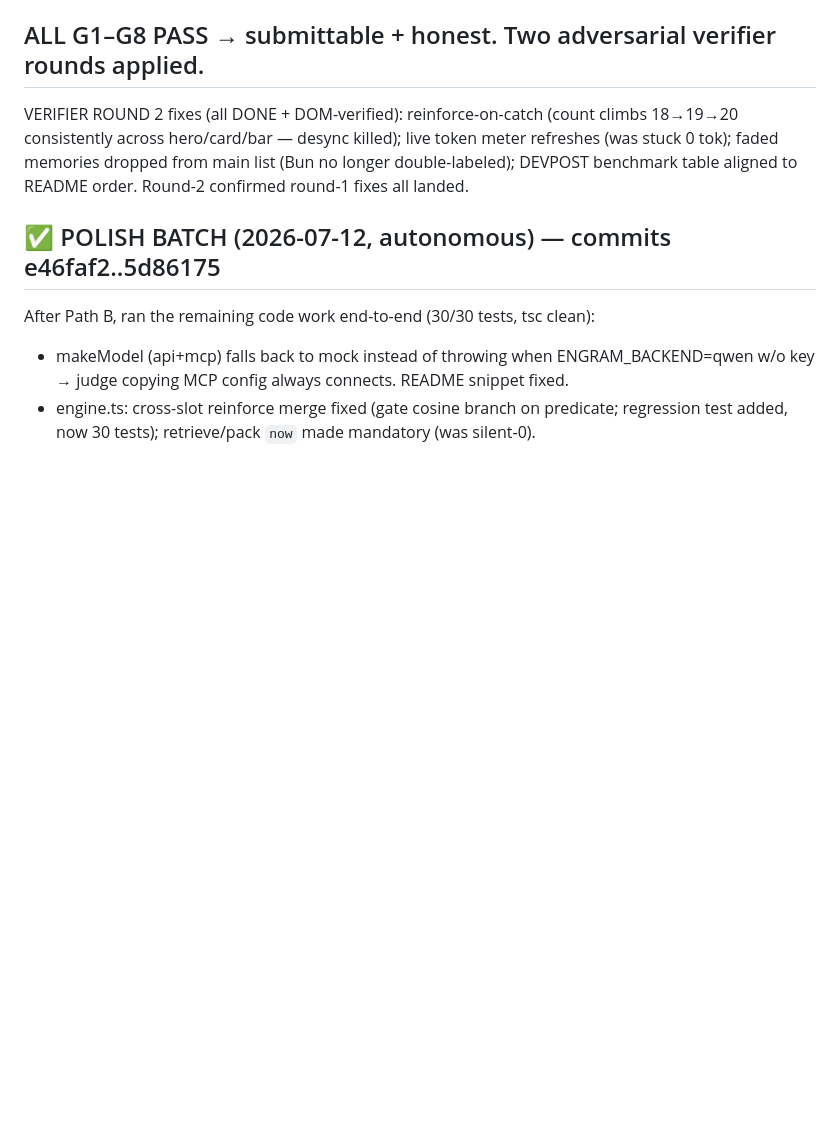
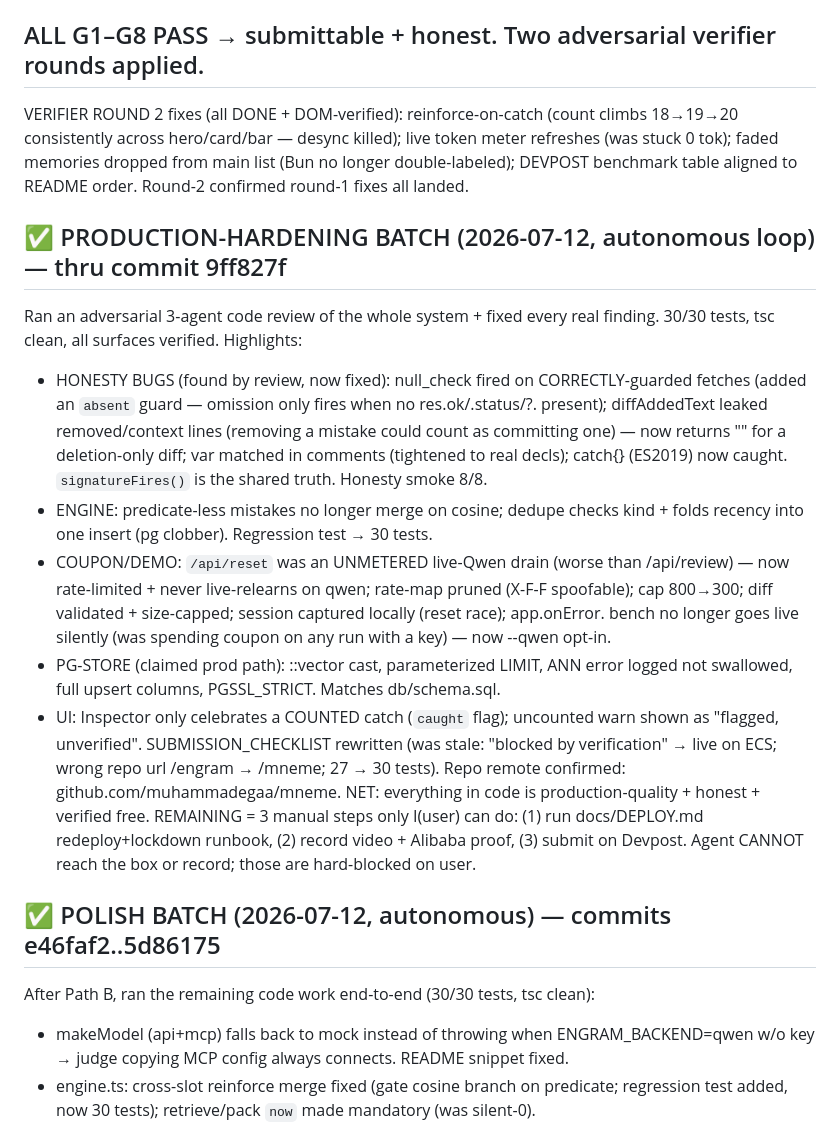
Before and after one commit to muhammadegaa/mneme, a Markdown page: STATE.md, the part around the change. Drawn GitHub-style; blank space fills up the shorter version.

Commit message:
State: record production-hardening batch
Co-Authored-By: Claude Opus 4.8 <noreply@anthropic.com>

```diff
--- a/STATE.md
+++ b/STATE.md
@@ -76,6 +76,30 @@ VERIFIER ROUND 2 fixes (all DONE + DOM-verified): reinforce-on-catch (count clim
 18→19→20 consistently across hero/card/bar — desync killed); live token meter refreshes
 (was stuck 0 tok); faded memories dropped from main list (Bun no longer double-labeled);
 DEVPOST benchmark table aligned to README order. Round-2 confirmed round-1 fixes all landed.
+
+## ✅ PRODUCTION-HARDENING BATCH (2026-07-12, autonomous loop) — thru commit 9ff827f
+
+Ran an adversarial 3-agent code review of the whole system + fixed every real finding. 30/30
+tests, tsc clean, all surfaces verified. Highlights:
+- HONESTY BUGS (found by review, now fixed): null_check fired on CORRECTLY-guarded fetches (added
+  an `absent` guard — omission only fires when no res.ok/.status/?. present); diffAddedText leaked
+  removed/context lines (removing a mistake could count as committing one) — now returns "" for a
+  deletion-only diff; var matched in comments (tightened to real decls); catch{} (ES2019) now caught.
+  `signatureFires()` is the shared truth. Honesty smoke 8/8.
+- ENGINE: predicate-less mistakes no longer merge on cosine; dedupe checks kind + folds recency into
+  one insert (pg clobber). Regression test → 30 tests.
+- COUPON/DEMO: `/api/reset` was an UNMETERED live-Qwen drain (worse than /api/review) — now
+  rate-limited + never live-relearns on qwen; rate-map pruned (X-F-F spoofable); cap 800→300; diff
+  validated + size-capped; session captured locally (reset race); app.onError. bench no longer goes
+  live silently (was spending coupon on any run with a key) — now --qwen opt-in.
+- PG-STORE (claimed prod path): ::vector cast, parameterized LIMIT, ANN error logged not swallowed,
+  full upsert columns, PGSSL_STRICT. Matches db/schema.sql.
+- UI: Inspector only celebrates a COUNTED catch (`caught` flag); uncounted warn shown as "flagged,
+  unverified". SUBMISSION_CHECKLIST rewritten (was stale: "blocked by verification" → live on ECS;
+  wrong repo url /engram → /mneme; 27 → 30 tests). Repo remote confirmed: github.com/muhammadegaa/mneme.
+NET: everything in code is production-quality + honest + verified free. REMAINING = 3 manual steps
+only I(user) can do: (1) run docs/DEPLOY.md redeploy+lockdown runbook, (2) record video + Alibaba
+proof, (3) submit on Devpost. Agent CANNOT reach the box or record; those are hard-blocked on user.
 
 ## ✅ POLISH BATCH (2026-07-12, autonomous) — commits e46faf2..5d86175
 
```
